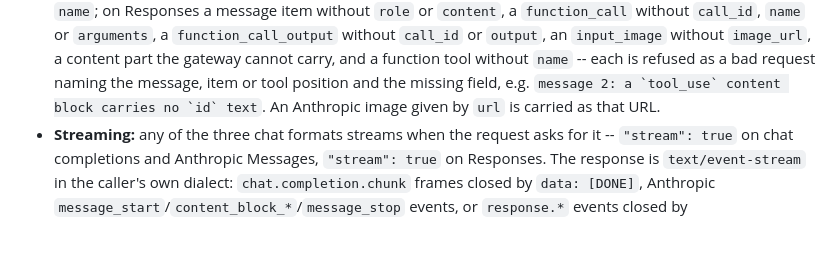
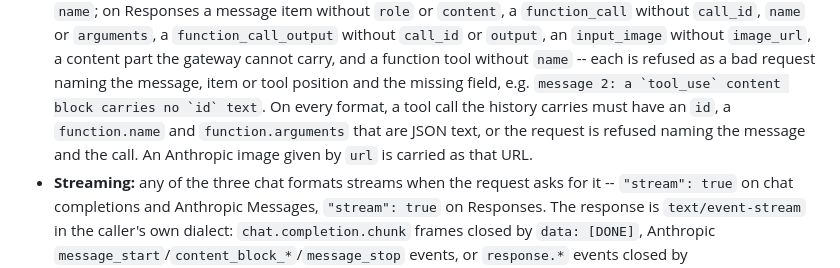
Before and after one commit to wisent-ai/brama, a Markdown page: docs/product/interfaces.md, the part around the change. Rendered like a GitHub page; blank space fills up the shorter version.

Commit message:
interfaces: a history tool call needs an id, a function name and JSON arguments on every chat format

```diff
--- a/docs/product/interfaces.md
+++ b/docs/product/interfaces.md
@@ -18,7 +18,10 @@ to the [README](../../README.md).
   the gateway cannot carry, and a function tool without `name` -- each is
   refused as a bad request naming the message, item or tool position and the
   missing field, e.g. ``message 2: a `tool_use` content block carries no `id`
-  text``. An Anthropic image given by `url` is carried as that URL.
+  text``. On every format, a tool call the history carries must have an
+  `id`, a `function.name` and `function.arguments` that are JSON text, or the
+  request is refused naming the message and the call. An Anthropic image
+  given by `url` is carried as that URL.
 - **Streaming:** any of the three chat formats streams when the request asks
   for it -- `"stream": true` on chat completions and Anthropic Messages,
   `"stream": true` on Responses. The response is `text/event-stream` in the
```
